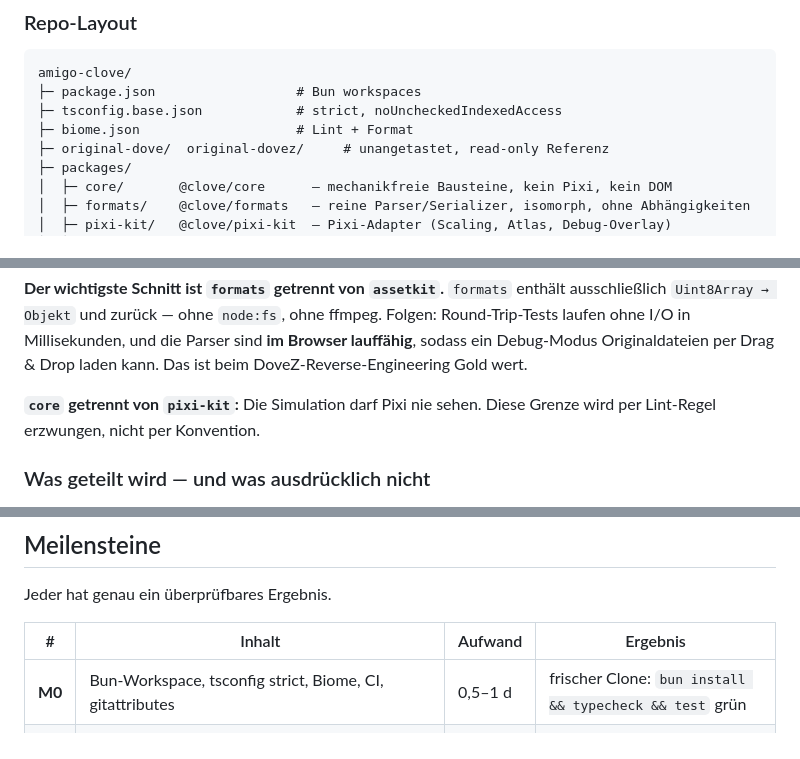
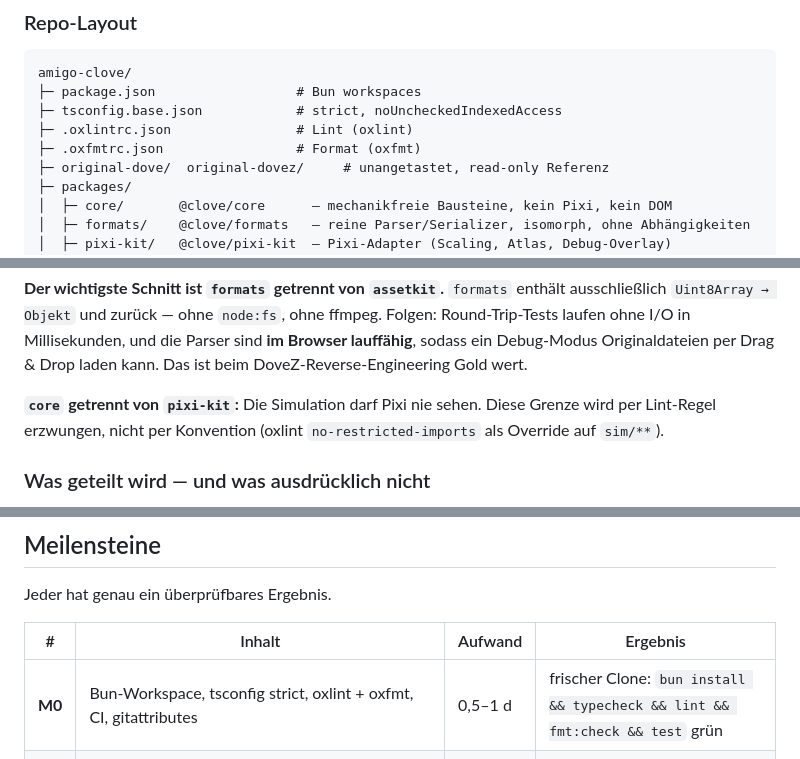
Before and after one commit to amigo-labs/amigo-clove, a Markdown page: docs/specs/2026-09-07-dove-dovez-browser-port.md, 3 parts joined by grey strips. GitHub-like rendering.

Commit message:
spec: oxc (oxlint + oxfmt) statt Biome für Lint und Format
Co-Authored-By: Claude Opus 5.5 <noreply@anthropic.com>
Claude-Session: https://claude.ai/code/session_01GAnbmvAJbzsrgAxuvJLCtV

```diff
--- a/docs/specs/2026-09-07-dove-dovez-browser-port.md
+++ b/docs/specs/2026-09-07-dove-dovez-browser-port.md
@@ -286,7 +287,8 @@ dort genau vier Funktionen: `LadeDaten` (Feldlayout), `SpielMoveEnemy`
 amigo-clove/
 ├─ package.json                  # Bun workspaces
 ├─ tsconfig.base.json            # strict, noUncheckedIndexedAccess
-├─ biome.json                    # Lint + Format
+├─ .oxlintrc.json                # Lint (oxlint)
+├─ .oxfmtrc.json                 # Format (oxfmt)
 ├─ original-dove/  original-dovez/     # unangetastet, read-only Referenz
 ├─ packages/
 │  ├─ core/       @clove/core      – mechanikfreie Bausteine, kein Pixi, kein DOM
@@ -311,7 +313,8 @@ Parser sind **im Browser lauffähig**, sodass ein Debug-Modus Originaldateien pe
 Drag & Drop laden kann. Das ist beim DoveZ-Reverse-Engineering Gold wert.
 
 **`core` getrennt von `pixi-kit`:** Die Simulation darf Pixi nie sehen. Diese
-Grenze wird per Lint-Regel erzwungen, nicht per Konvention.
+Grenze wird per Lint-Regel erzwungen, nicht per Konvention (oxlint
+`no-restricted-imports` als Override auf `sim/**`).
 
 ### Was geteilt wird — und was ausdrücklich nicht
 
@@ -551,7 +554,7 @@ Jeder hat genau ein überprüfbares Ergebnis.
 
 | # | Inhalt | Aufwand | Ergebnis |
 |---|---|---|---|
-| **M0** | Bun-Workspace, tsconfig strict, Biome, CI, gitattributes | 0,5–1 d | frischer Clone: `bun install && typecheck && test` grün |
+| **M0** | Bun-Workspace, tsconfig strict, oxlint + oxfmt, CI, gitattributes | 0,5–1 d | frischer Clone: `bun install && typecheck && lint && fmt:check && test` grün |
 | **M1** | `@clove/formats`: BMP-Decoder (1/4/8/16/24/32 bpp), `LevelDat` parse **und** serialize, Frame-Ableitung. Messung der Original-Tickrate | 2–3 d | Round-Trip byte-identisch über 12 Level; Kreuzvalidierung 145/145 grün; `TICK_MS` ist eine **gemessene** Zahl |
 | **M2** | Asset-Pipeline DOVE mit Manifest, Cache, `--check` | 2 d | ~11 MB Assets; zweiter Lauf schreibt null Bytes |
 | **M3** | ⭐ **Erstes spielbares Level.** Scope brutal geschnitten: keine Menüs, keine Musik, **eine** Waffe, kein Beam/Options/Bomben/Schild | 4–6 d | Level 1 läuft im Browser durch; aufgezeichnetes Replay reproduziert bit-identisch |
```
Also changed, not shown: other parts of docs/specs/2026-09-07-dove-dovez-browser-port.md (+1 -0 lines).
